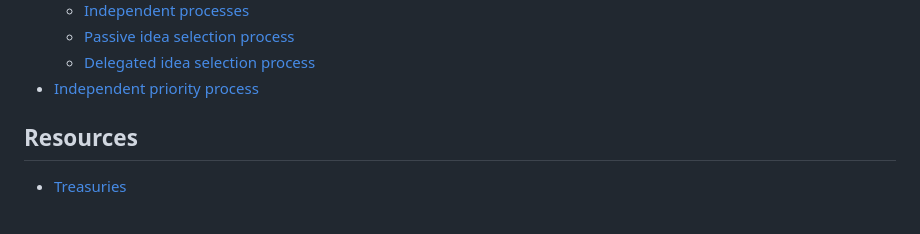
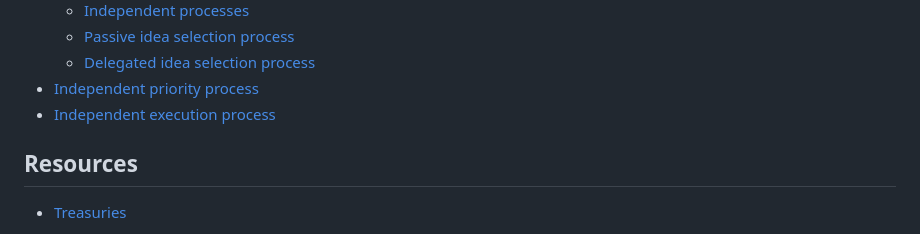
Before and after one commit to web3association/funding, a Markdown page: SUMMARY.md, the part around the change. Drawn GitHub-style.

```diff
--- a/SUMMARY.md
+++ b/SUMMARY.md
@@ -18,6 +18,7 @@
   * [Passive idea selection process](disbursement-process/disbursement-approaches/passive-idea-selection-process.md)
   * [Delegated idea selection process](disbursement-process/disbursement-approaches/delegated-idea-selection-process.md)
 * [Independent priority process](disbursement-process/independent-priority-process.md)
+* [Independent execution process](disbursement-process/independent-execution-process.md)
 
 ## Resources
 
```
Also changed, not shown: disbursement-process/independent-execution-process.md (added, +37 -0 lines), .gitbook/assets/independent-execution-process.png (added).
